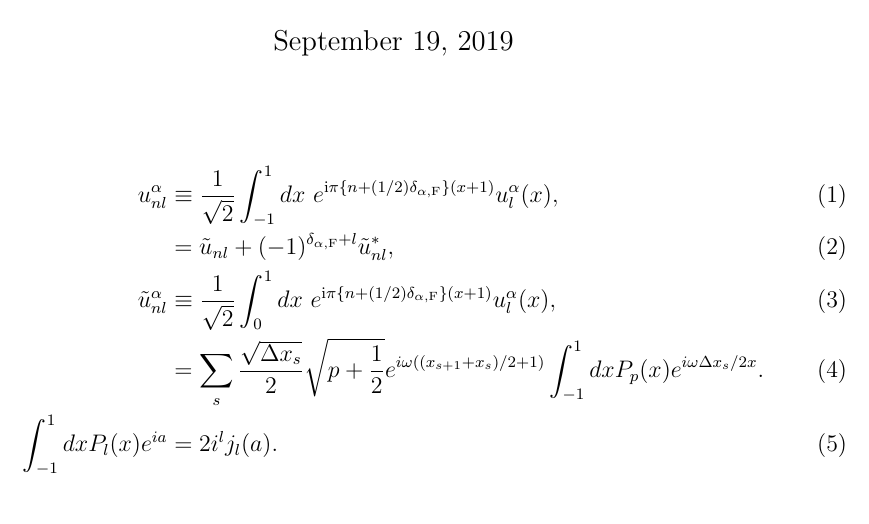
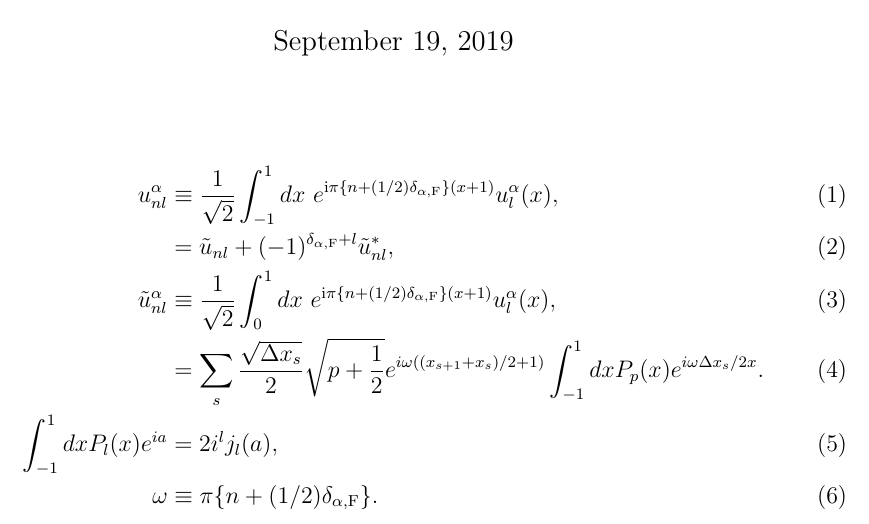
Before and after one commit to SpM-lab/irbasis, a LaTeX document (doc/unl.tex): part of the page, cut so that both start at the same text. Compiled offline with pdfLaTeX.

Commit message:
Added definition of omega in unl.tex and unl.pdf

```diff
--- a/doc/unl.tex
+++ b/doc/unl.tex
@@ -30,7 +30,8 @@
 	&= \tilde{u}_{nl} + (-1)^{\deltaF+ l}\tilde{u}_{nl}^*, \\
 	\tilde{u}_{nl}^\alpha &\equiv \frac{1}{\sqrt{2}} \int_{0}^{1} d x~e^{\mathi \pi \{n+(1/2)\deltaF\}(x+1)} u^\alpha_l(x),\\
 	&= \sum_s  \frac{\sqrt{\Delta x_s}}{2} \sqrt{p+\frac{1}{2}}e^{i\omega((x_{s+1}+x_s)/2+1)} \int_{-1}^1 dxP_p(x)e^{i\omega \Delta x_s/2 x}.\\
-	\int_{-1}^1 dx P_l(x)e^{ia} &= 2i^l j_l(a).
+	\int_{-1}^1 dx P_l(x)e^{ia} &= 2i^l j_l(a),\\
+        \omega &\equiv \pi \{n+(1/2)\deltaF\}.
 \end{align}
 
 \end{document}
```
Also changed, not shown: doc/unl.pdf.
